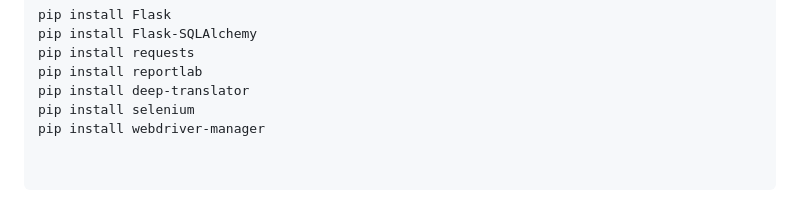
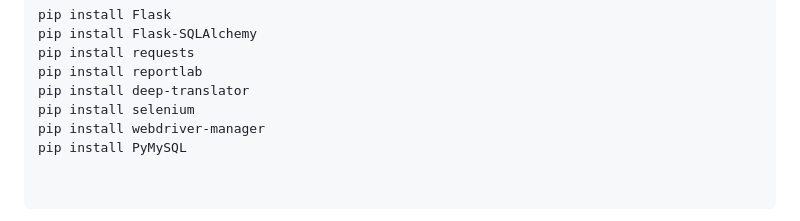
Before and after one commit to ldm-code/aoeSystem, a Markdown page: README.md, the part around one of its changes. Rendered like a GitHub page.

````diff
--- a/README.md
+++ b/README.md
@@ -109,6 +110,7 @@ pip install reportlab
 pip install deep-translator
 pip install selenium
 pip install webdriver-manager
+pip install PyMySQL
 
 
 ```
````
Also changed, not shown: other parts of README.md (+1 -0 lines).
